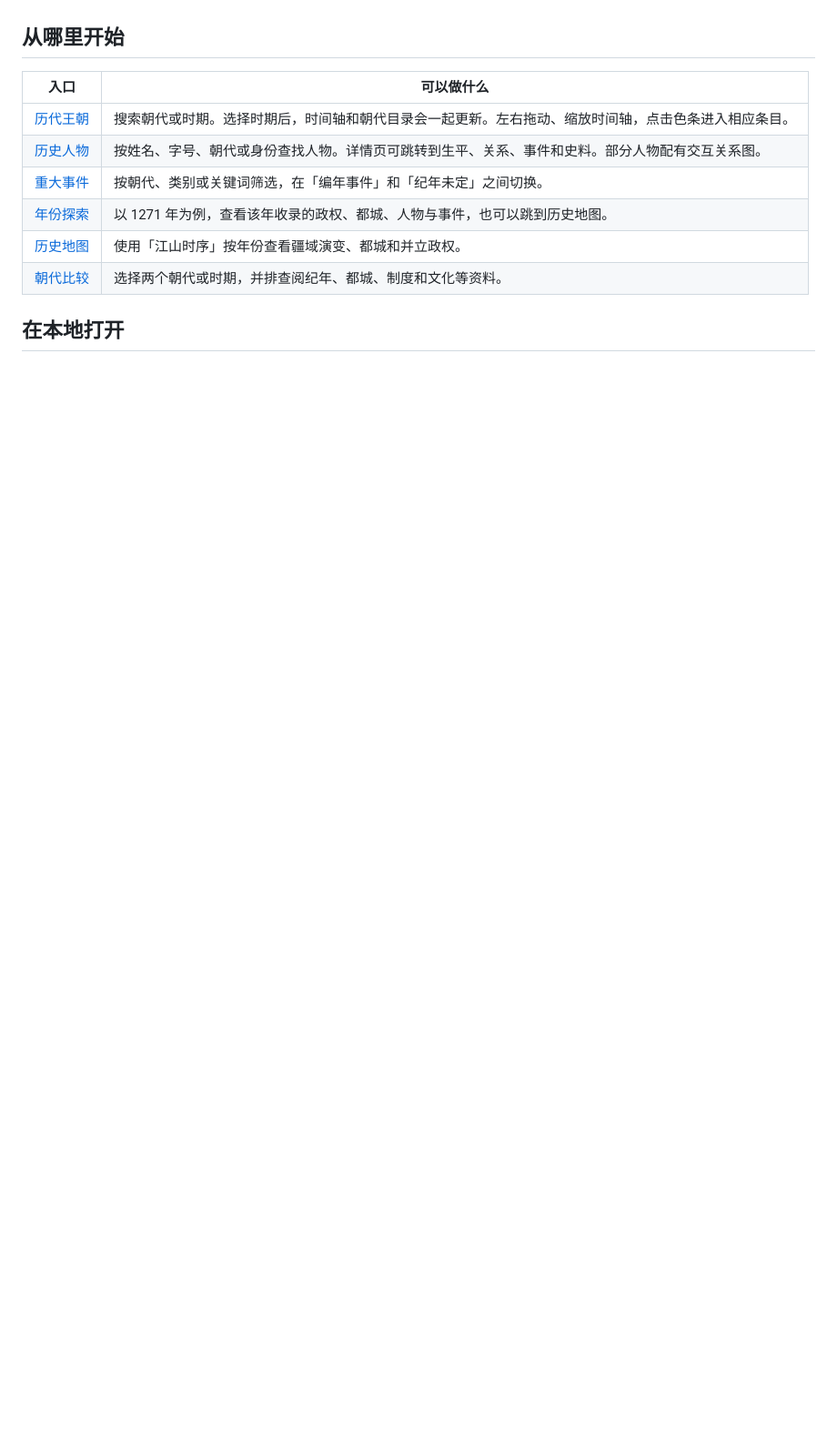
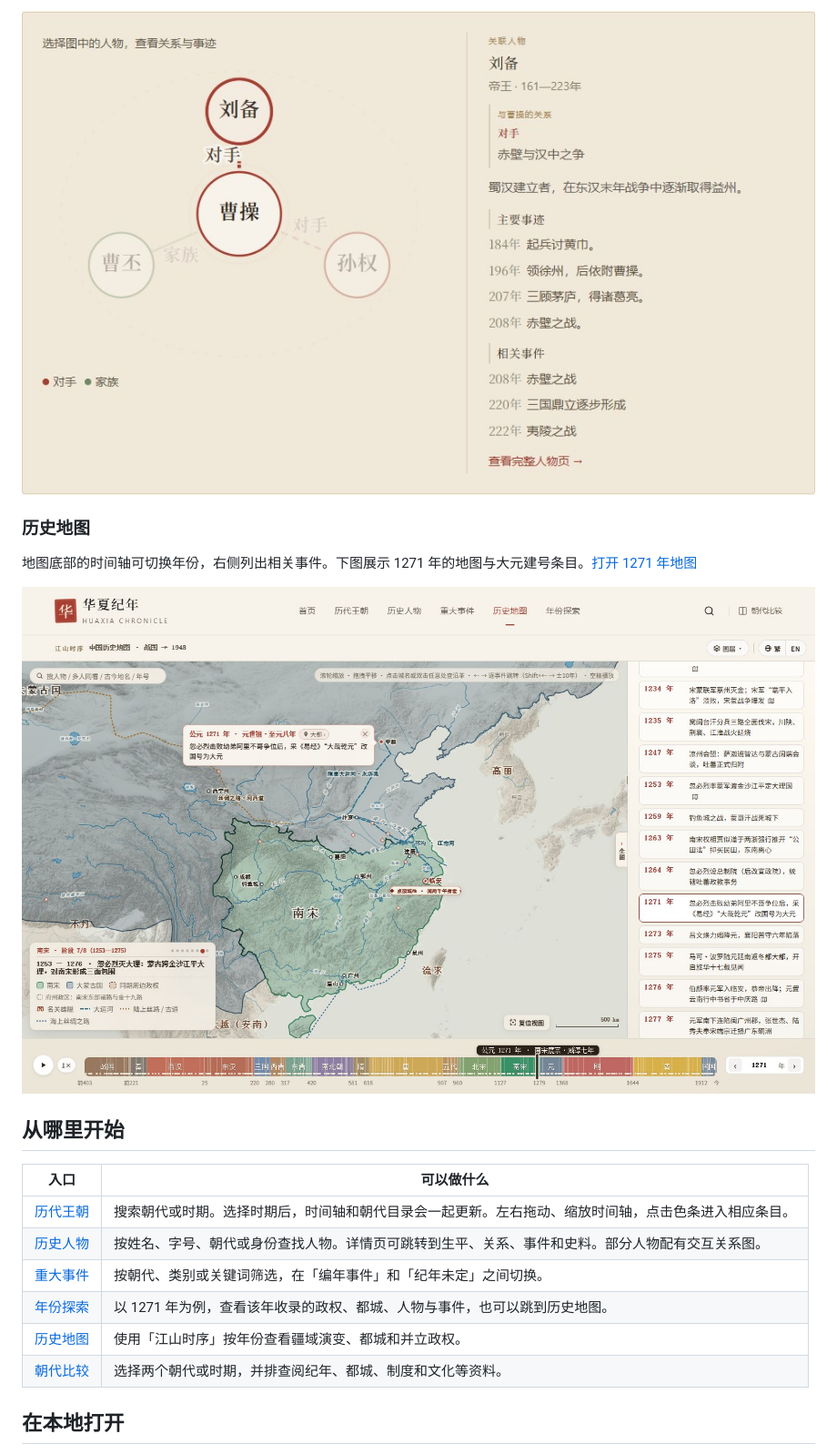
Before and after one commit to 2089508727/huaxia-jinian, a Markdown page: README.md, the part around one of its changes. Shown at 91% size. Drawn GitHub-style; pictures changed too: docs/screenshots/historical-map.jpg (added), docs/screenshots/person-relations.jpg (added); blank space fills up the shorter version.

Commit message:
Illustrate README with website screenshots

```diff
--- a/README.md
+++ b/README.md
@@ -6,3 +21,10 @@
+![曹操与刘备、孙权、曹丕的关系图，右侧展示选中的刘备](docs/screenshots/person-relations.jpg)
+
+### 历史地图
+
+地图底部的时间轴可切换年份，右侧列出相关事件。下图展示 1271 年的地图与大元建号条目。[打开 1271 年地图](https://2089508727.github.io/huaxia-jinian/#/map?year=1271)
+
+![1271 年的江山时序地图，含事件列表和年份时间轴](docs/screenshots/historical-map.jpg)
 
 ## 从哪里开始
 
```
Also changed, not shown: other parts of README.md (+15 -0 lines), docs/screenshots/home.jpg (added), docs/screenshots/timeline.jpg (added).
